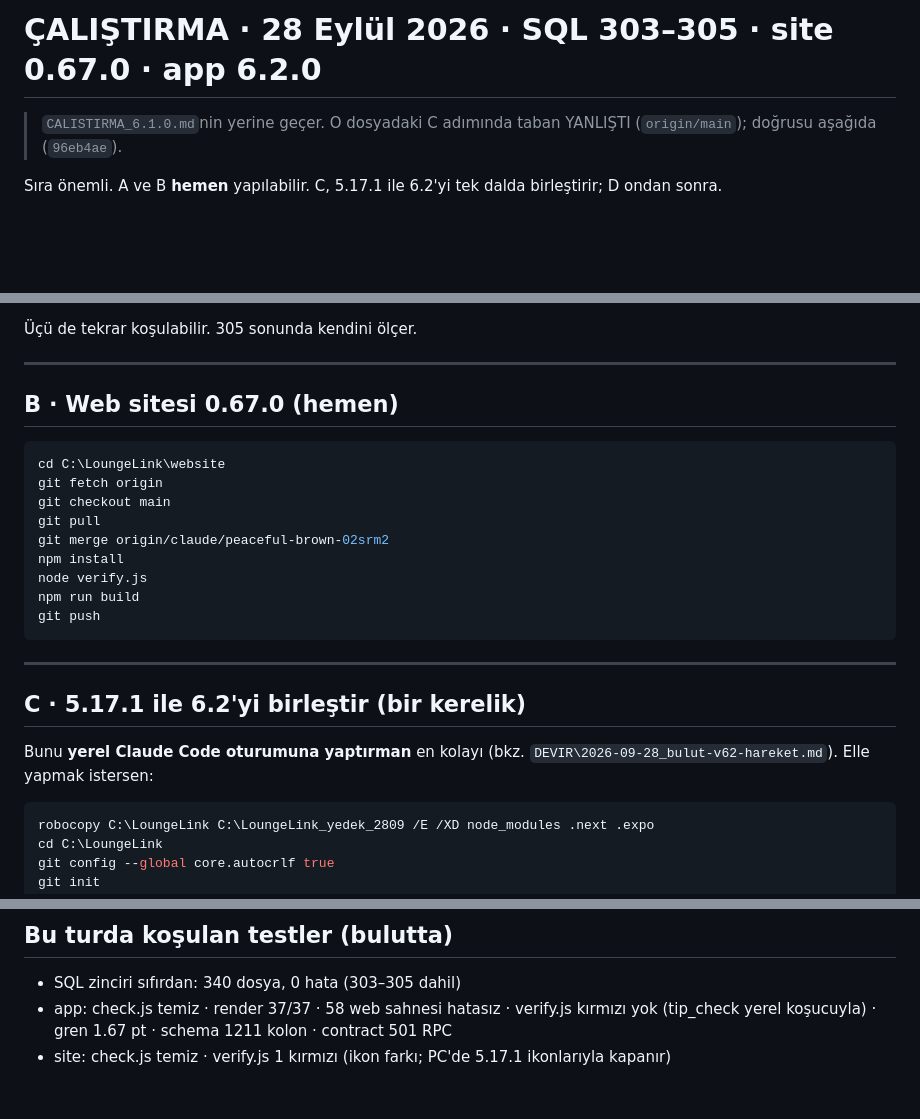
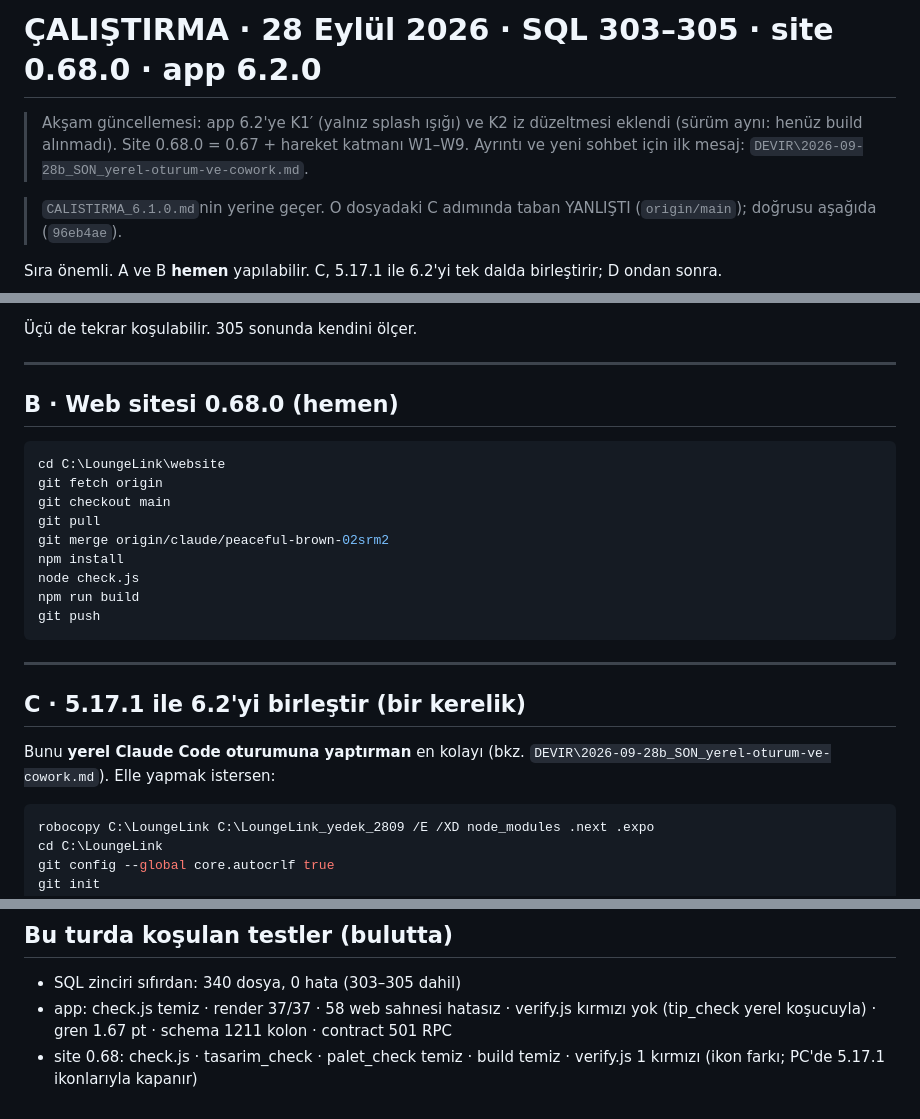
Before and after one commit to gokberkinak95/loungelink-app, a Markdown page: CALISTIRMA_6.2.0.md, 3 parts joined by grey strips. Drawn GitHub-style; blank space fills up the shorter version.

````diff
--- a/CALISTIRMA_6.2.0.md
+++ b/CALISTIRMA_6.2.0.md
@@ -1,4 +1,8 @@
-# ÇALIŞTIRMA · 28 Eylül 2026 · SQL 303–305 · site 0.67.0 · app 6.2.0
+# ÇALIŞTIRMA · 28 Eylül 2026 · SQL 303–305 · site 0.68.0 · app 6.2.0
+
+> Akşam güncellemesi: app 6.2'ye K1′ (yalnız splash ışığı) ve K2 iz düzeltmesi eklendi
+> (sürüm aynı: henüz build alınmadı). Site 0.68.0 = 0.67 + hareket katmanı W1–W9.
+> Ayrıntı ve yeni sohbet için ilk mesaj: `DEVIR\2026-09-28b_SON_yerel-oturum-ve-cowork.md`.
 
 > `CALISTIRMA_6.1.0.md`nin yerine geçer. O dosyadaki C adımında taban YANLIŞTI
 > (`origin/main`); doğrusu aşağıda (`96eb4ae`).
@@ -20,7 +24,7 @@ SQL Editor'de, her dosyanın tamamını ayrı ayrı yapıştırıp çalıştır:
 
 ---
 
-## B · Web sitesi 0.67.0 (hemen)
+## B · Web sitesi 0.68.0 (hemen)
 
 ```powershell
 cd C:\LoungeLink\website
@@ -29,7 +33,7 @@ git checkout main
 git pull
 git merge origin/claude/peaceful-brown-02srm2
 npm install
-node verify.js
+node check.js
 npm run build
 git push
 ```
@@ -38,7 +42,7 @@ git push
 
 ## C · 5.17.1 ile 6.2'yi birleştir (bir kerelik)
 
-Bunu **yerel Claude Code oturumuna yaptırman** en kolayı (bkz. `DEVIR\2026-09-28_bulut-v62-hareket.md`).
+Bunu **yerel Claude Code oturumuna yaptırman** en kolayı (bkz. `DEVIR\2026-09-28b_SON_yerel-oturum-ve-cowork.md`).
 Elle yapmak istersen:
 
 ```powershell
@@ -133,4 +137,4 @@ Telefonda sürüm **6.2.0** (versionCode 268) görünmeli.
 - SQL zinciri sıfırdan: 340 dosya, 0 hata (303–305 dahil)
 - app: check.js temiz · render 37/37 · 58 web sahnesi hatasız · verify.js kırmızı yok
   (tip_check yerel koşucuyla) · gren 1.67 pt · schema 1211 kolon · contract 501 RPC
-- site: check.js temiz · verify.js 1 kırmızı (ikon farkı; PC'de 5.17.1 ikonlarıyla kapanır)
+- site 0.68: check.js · tasarim_check · palet_check temiz · build temiz · verify.js 1 kırmızı (ikon farkı; PC'de 5.17.1 ikonlarıyla kapanır)
````
Also changed, not shown: DEVIR/2026-09-28_bulut-v62-hareket.md (+2 -0 lines), DEVIR/2026-09-28b_SON_yerel-oturum-ve-cowork.md (added, +189 -0 lines).
